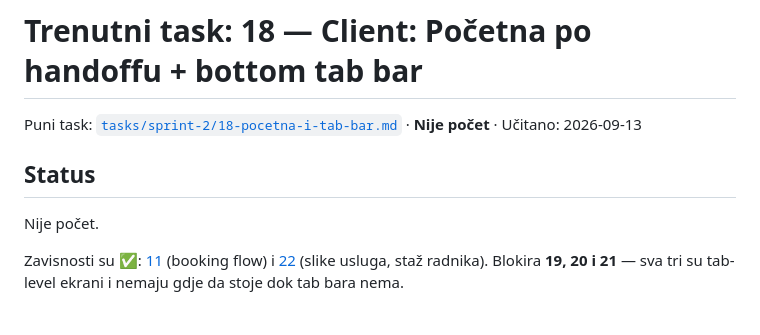
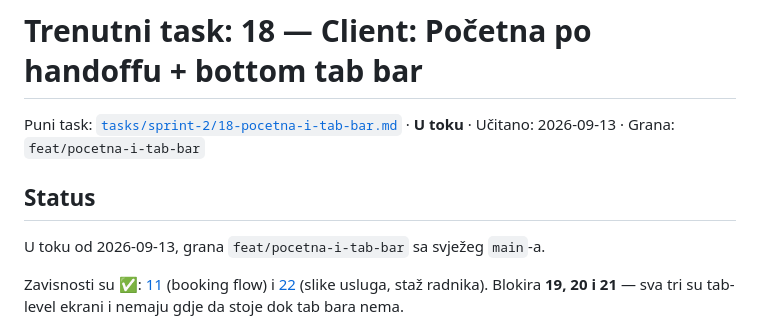
Before and after one commit to htuco/salon-booking-platform, a Markdown page: tasks/CURRENT.md, the part around the change. GitHub-like rendering.

Commit message:
chore(tasks): pokreni task 18 — pocetna po handoffu i tab bar
Grana otvorena sa svjezeg main-a; status 🟡 u tabeli sprinta 2 i
U toku u CURRENT.md, da se rad vidi dok traje.

```diff
--- a/tasks/CURRENT.md
+++ b/tasks/CURRENT.md
@@ -1,11 +1,11 @@
 # Trenutni task: 18 — Client: Početna po handoffu + bottom tab bar
 
 Puni task: [`tasks/sprint-2/18-pocetna-i-tab-bar.md`](sprint-2/18-pocetna-i-tab-bar.md) ·
-**Nije počet** · Učitano: 2026-09-13
+**U toku** · Učitano: 2026-09-13 · Grana: `feat/pocetna-i-tab-bar`
 
 ## Status
 
-Nije počet.
+U toku od 2026-09-13, grana `feat/pocetna-i-tab-bar` sa svježeg `main`-a.
 
 Zavisnosti su ✅: [11](sprint-1/11-booking-flow.md) (booking flow) i
 [22](sprint-2/22-sema-slike-i-staz.md) (slike usluga, staž radnika). Blokira **19, 20 i 21** — sva
```
Also changed, not shown: tasks/sprint-2/README.md (+1 -1 lines).
